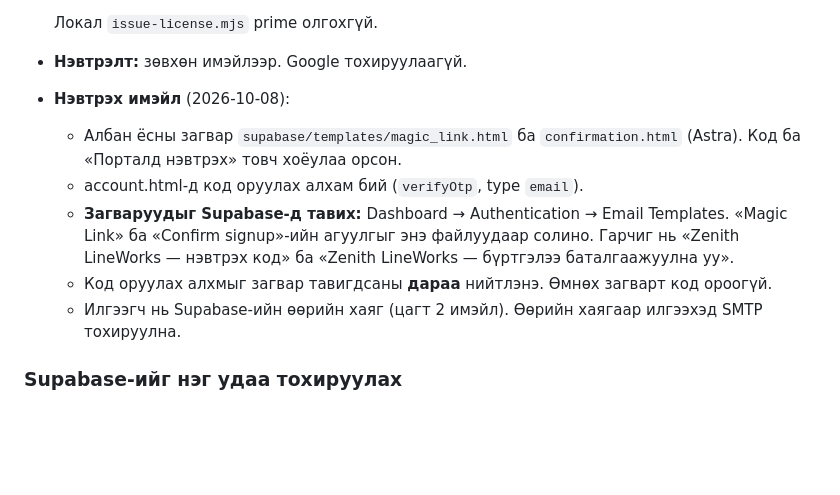
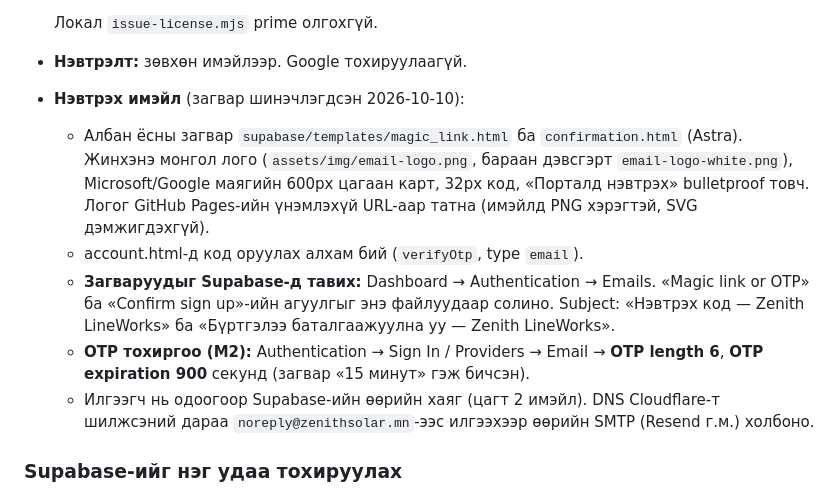
Before and after one commit to NOVA-XO/lineworks, a Markdown page: README.md, the part around the change. Drawn GitHub-style; blank space fills up the shorter version.

Commit message:
README: шинэ нэвтрэх имэйлийн загвар, лого, OTP тохиргоо
Co-Authored-By: Claude Opus 4.8 <noreply@anthropic.com>

```diff
--- a/README.md
+++ b/README.md
@@ -103,12 +103,19 @@ account.html: «Миний лицензүүд» → «Хуулах» / «.lic т
 
   Локал `issue-license.mjs` prime олгохгүй.
 - **Нэвтрэлт:** зөвхөн имэйлээр. Google тохируулаагүй.
-- **Нэвтрэх имэйл** (2026-10-08):
-  - Албан ёсны загвар `supabase/templates/magic_link.html` ба `confirmation.html` (Astra). Код ба «Порталд нэвтрэх» товч хоёулаа орсон.
+- **Нэвтрэх имэйл** (загвар шинэчлэгдсэн 2026-10-10):
+  - Албан ёсны загвар `supabase/templates/magic_link.html` ба `confirmation.html` (Astra).
+    Жинхэнэ монгол лого (`assets/img/email-logo.png`, бараан дэвсгэрт `email-logo-white.png`),
+    Microsoft/Google маягийн 600px цагаан карт, 32px код, «Порталд нэвтрэх» bulletproof товч.
+    Логог GitHub Pages-ийн үнэмлэхүй URL-аар татна (имэйлд PNG хэрэгтэй, SVG дэмжигдэхгүй).
   - account.html-д код оруулах алхам бий (`verifyOtp`, type `email`).
-  - **Загваруудыг Supabase-д тавих:** Dashboard → Authentication → Email Templates. «Magic Link» ба «Confirm signup»-ийн агуулгыг энэ файлуудаар солино. Гарчиг нь «Zenith LineWorks — нэвтрэх код» ба «Zenith LineWorks — бүртгэлээ баталгаажуулна уу».
-  - Код оруулах алхмыг загвар тавигдсаны **дараа** нийтлэнэ. Өмнөх загварт код ороогүй.
-  - Илгээгч нь Supabase-ийн өөрийн хаяг (цагт 2 имэйл). Өөрийн хаягаар илгээхэд SMTP тохируулна.
+  - **Загваруудыг Supabase-д тавих:** Dashboard → Authentication → Emails. «Magic link or OTP»
+    ба «Confirm sign up»-ийн агуулгыг энэ файлуудаар солино. Subject:
+    «Нэвтрэх код — Zenith LineWorks» ба «Бүртгэлээ баталгаажуулна уу — Zenith LineWorks».
+  - **OTP тохиргоо (M2):** Authentication → Sign In / Providers → Email → **OTP length 6**,
+    **OTP expiration 900** секунд (загвар «15 минут» гэж бичсэн).
+  - Илгээгч нь одоогоор Supabase-ийн өөрийн хаяг (цагт 2 имэйл). DNS Cloudflare-т шилжсэний
+    дараа `noreply@zenithsolar.mn`-ээс илгээхээр өөрийн SMTP (Resend г.м.) холбоно.
 
 ### Supabase-ийг нэг удаа тохируулах
 
```
